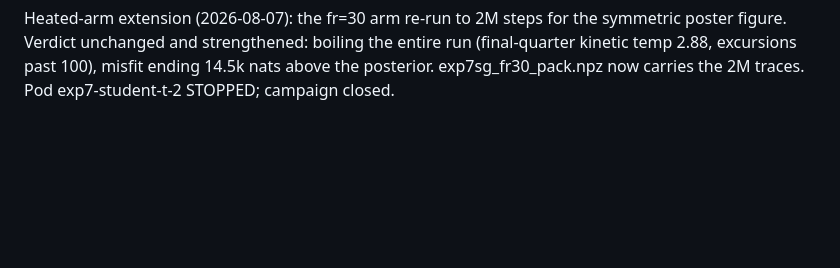
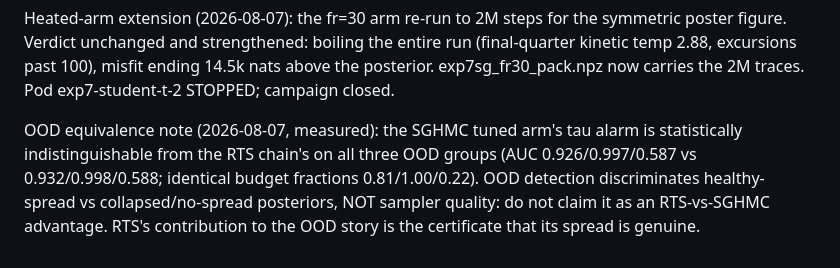
Before and after one commit to YasirAlsugair/ray-tracing-sampler-experiments, a Markdown page: exp7_reference_run.md, the part around the change. Drawn GitHub-style; blank space fills up the shorter version.

Commit message:
OOD equivalence: SGHMC's alarm matches RTS's; the test discriminates spread, not sampler

```diff
--- a/exp7_reference_run.md
+++ b/exp7_reference_run.md
@@ -392,3 +392,11 @@ the symmetric poster figure. Verdict unchanged and strengthened: boiling
 the entire run (final-quarter kinetic temp 2.88, excursions past 100),
 misfit ending 14.5k nats above the posterior. exp7sg_fr30_pack.npz now
 carries the 2M traces. Pod exp7-student-t-2 STOPPED; campaign closed.
+
+OOD equivalence note (2026-08-07, measured): the SGHMC tuned arm's tau
+alarm is statistically indistinguishable from the RTS chain's on all
+three OOD groups (AUC 0.926/0.997/0.587 vs 0.932/0.998/0.588; identical
+budget fractions 0.81/1.00/0.22). OOD detection discriminates
+healthy-spread vs collapsed/no-spread posteriors, NOT sampler quality:
+do not claim it as an RTS-vs-SGHMC advantage. RTS's contribution to the
+OOD story is the certificate that its spread is genuine.
```
